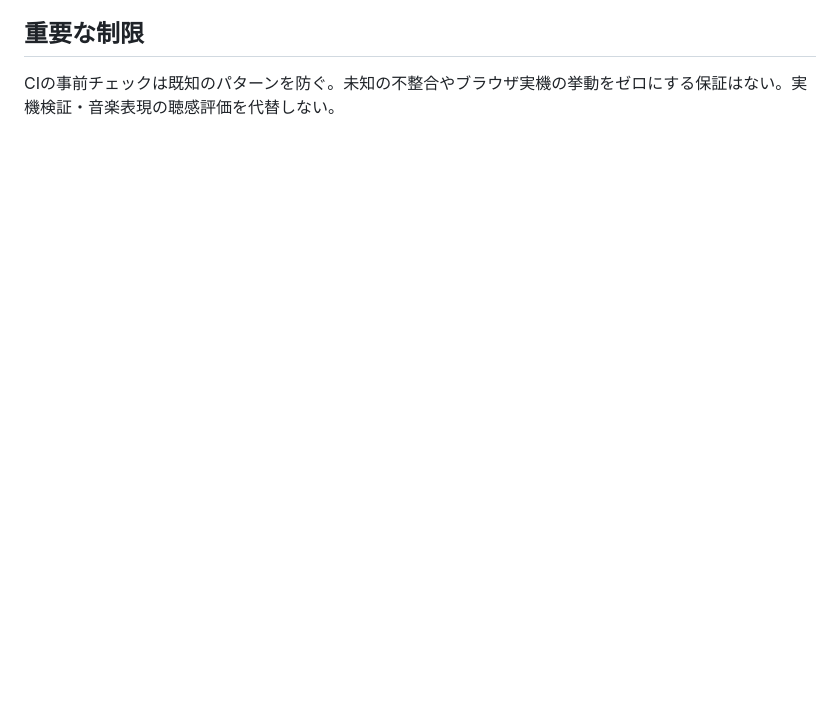
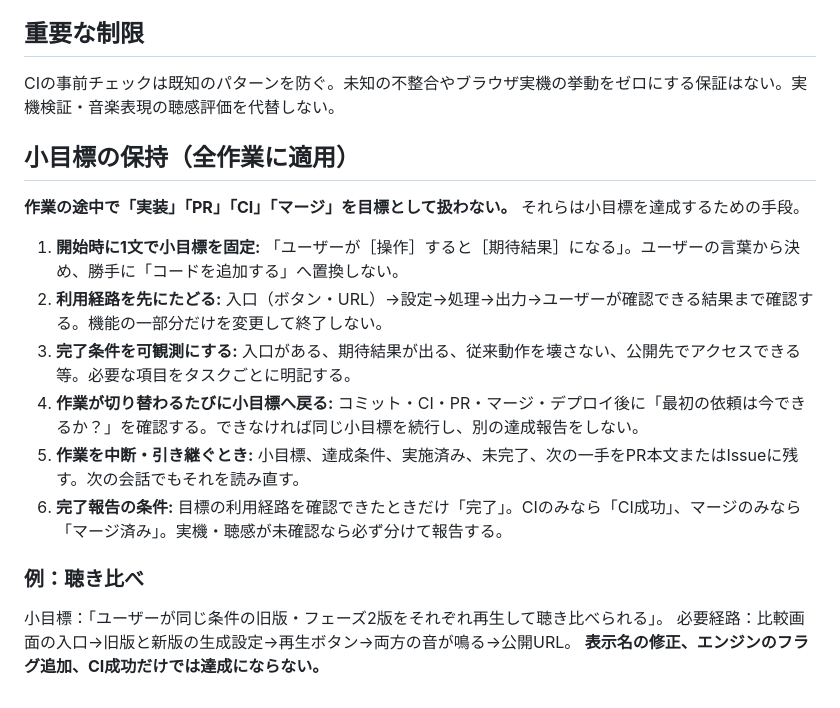
Before and after one commit to al1ce4869999999-ux/plotune, a Markdown page: DEVELOPMENT_RULES.md, the part around the change. Drawn GitHub-style; blank space fills up the shorter version.

```diff
--- a/DEVELOPMENT_RULES.md
+++ b/DEVELOPMENT_RULES.md
@@ -33,3 +33,20 @@
 ## 重要な制限
 
 CIの事前チェックは既知のパターンを防ぐ。未知の不整合やブラウザ実機の挙動をゼロにする保証はない。実機検証・音楽表現の聴感評価を代替しない。
+
+## 小目標の保持（全作業に適用）
+
+**作業の途中で「実装」「PR」「CI」「マージ」を目標として扱わない。** それらは小目標を達成するための手段。
+
+1. **開始時に1文で小目標を固定:** 「ユーザーが［操作］すると［期待結果］になる」。ユーザーの言葉から決め、勝手に「コードを追加する」へ置換しない。
+2. **利用経路を先にたどる:** 入口（ボタン・URL）→設定→処理→出力→ユーザーが確認できる結果まで確認する。機能の一部分だけを変更して終了しない。
+3. **完了条件を可観測にする:** 入口がある、期待結果が出る、従来動作を壊さない、公開先でアクセスできる等。必要な項目をタスクごとに明記する。
+4. **作業が切り替わるたびに小目標へ戻る:** コミット・CI・PR・マージ・デプロイ後に「最初の依頼は今できるか？」を確認する。できなければ同じ小目標を続行し、別の達成報告をしない。
+5. **作業を中断・引き継ぐとき:** 小目標、達成条件、実施済み、未完了、次の一手をPR本文またはIssueに残す。次の会話でもそれを読み直す。
+6. **完了報告の条件:** 目標の利用経路を確認できたときだけ「完了」。CIのみなら「CI成功」、マージのみなら「マージ済み」。実機・聴感が未確認なら必ず分けて報告する。
+
+### 例：聴き比べ
+
+小目標：「ユーザーが同じ条件の旧版・フェーズ2版をそれぞれ再生して聴き比べられる」。
+必要経路：比較画面の入口→旧版と新版の生成設定→再生ボタン→両方の音が鳴る→公開URL。
+**表示名の修正、エンジンのフラグ追加、CI成功だけでは達成にならない。**
```
Also changed, not shown: .github/pull_request_template.md (added, +20 -0 lines).
